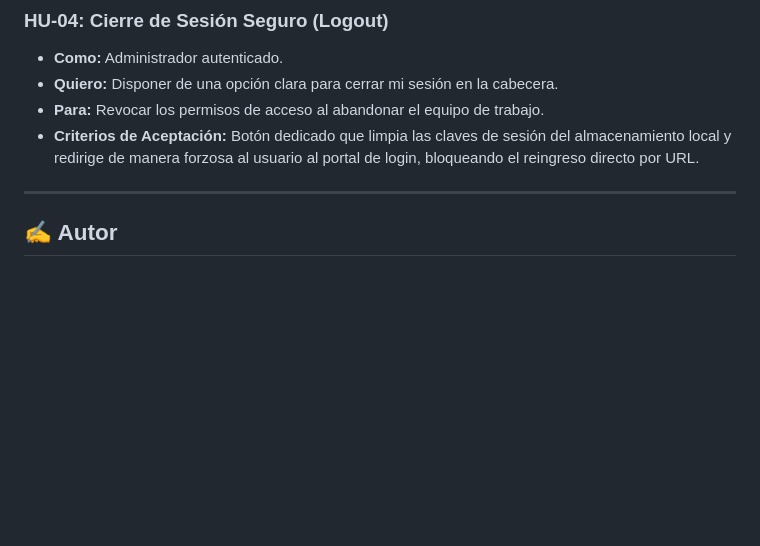
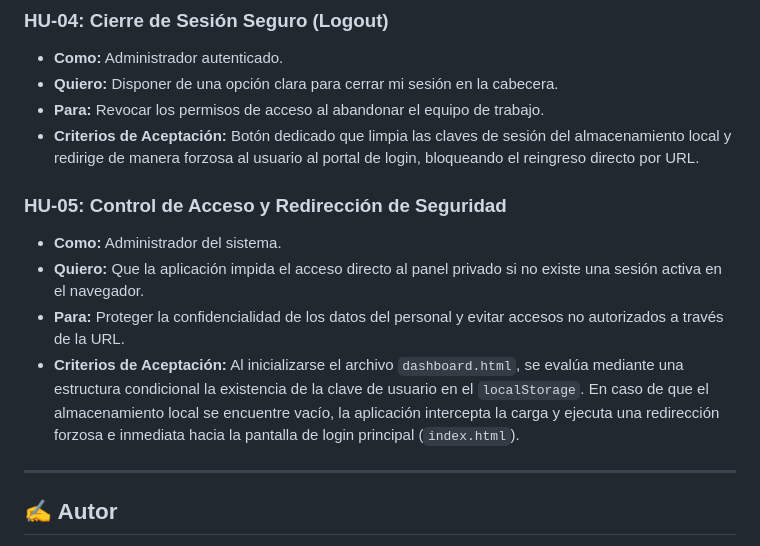
Before and after one commit to AndreaVaGo/proyecto-dashboard-empleados, a Markdown page: readme.md, the part around one of its changes. Rendered like a GitHub page; blank space fills up the shorter version.

```diff
--- a/readme.md
+++ b/readme.md
@@ -96,6 +98,13 @@ El ciclo de vida del desarrollo se ha gestionado empleando metodologías ágiles
 * **Para:** Revocar los permisos de acceso al abandonar el equipo de trabajo.
 * **Criterios de Aceptación:** Botón dedicado que limpia las claves de sesión del almacenamiento local y redirige de manera forzosa al usuario al portal de login, bloqueando el reingreso directo por URL.
 
+
+### HU-05: Control de Acceso y Redirección de Seguridad
+* **Como:** Administrador del sistema.
+* **Quiero:** Que la aplicación impida el acceso directo al panel privado si no existe una sesión activa en el navegador.
+* **Para:** Proteger la confidencialidad de los datos del personal y evitar accesos no autorizados a través de la URL.
+* **Criterios de Aceptación:** Al inicializarse el archivo `dashboard.html`, se evalúa mediante una estructura condicional la existencia de la clave de usuario en el `localStorage`. En caso de que el almacenamiento local se encuentre vacío, la aplicación intercepta la carga y ejecuta una redirección forzosa e inmediata hacia la pantalla de login principal (`index.html`).
+
 ---
 
 ## ✍️ Autor
```
Also changed, not shown: other parts of readme.md (+15 -13 lines), src/assets/jira.png.
